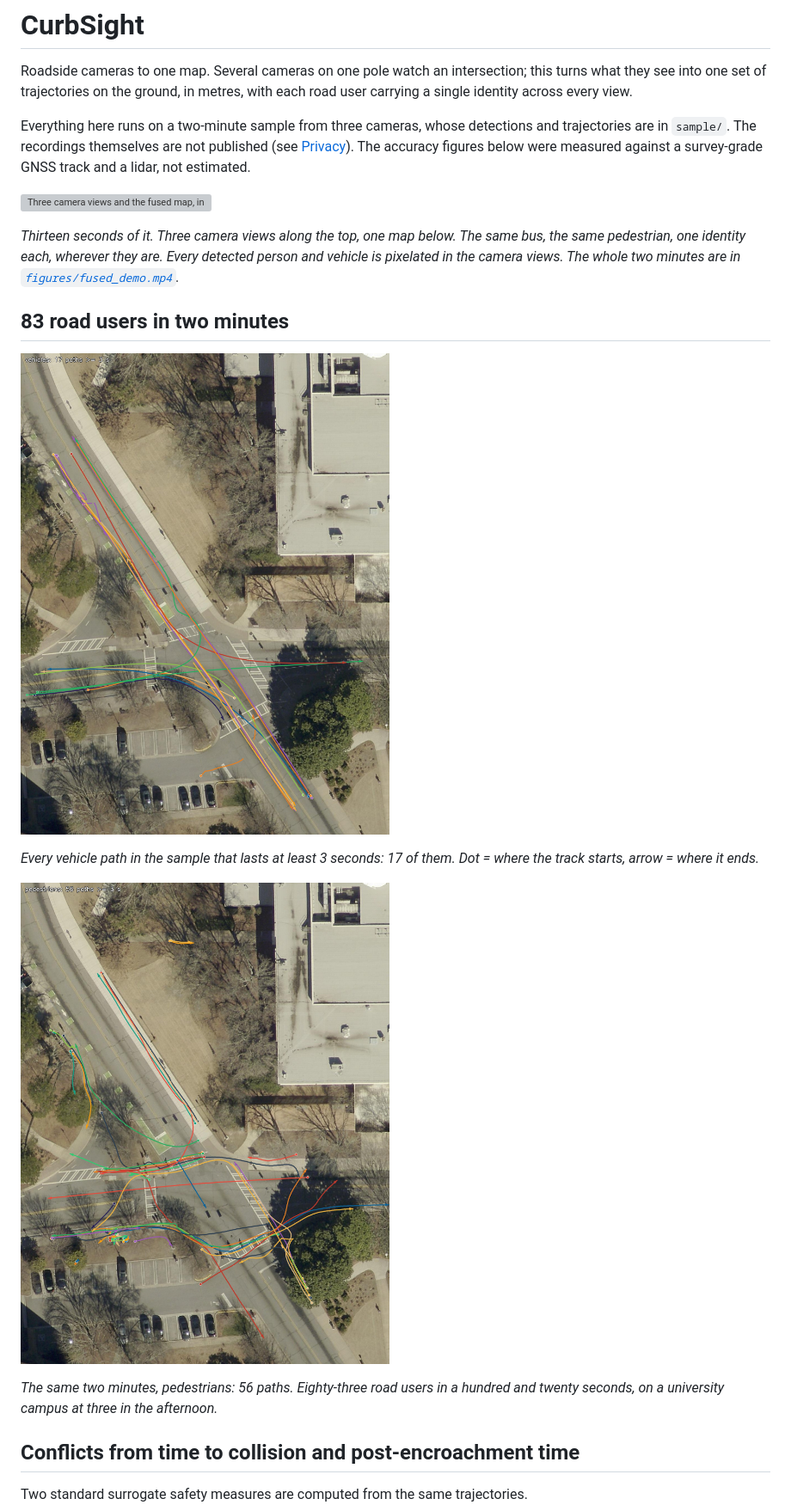
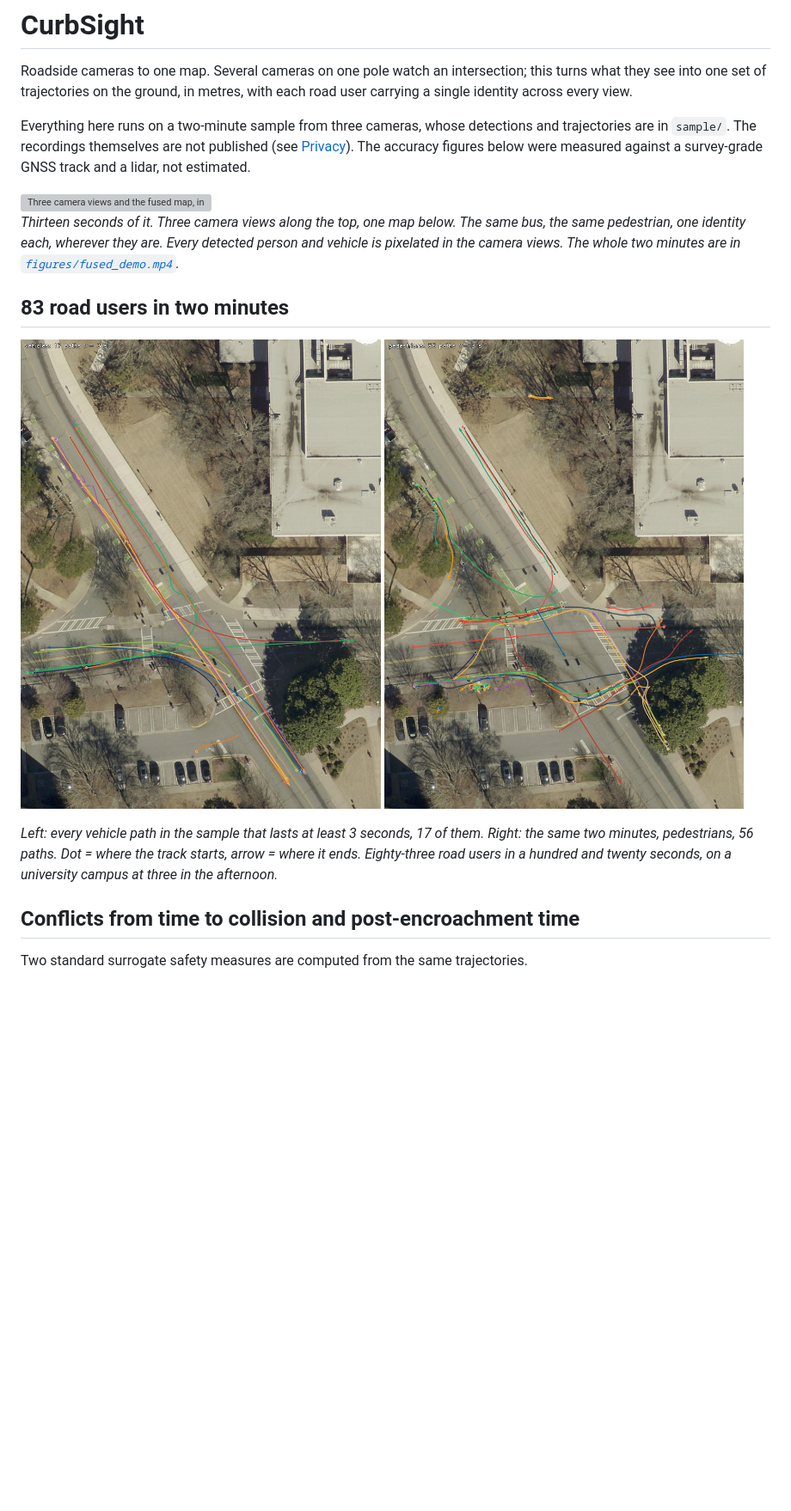
Before and after one commit to Franceswww/curbsight, a Markdown page: README.md, the part around one of its changes. Shown at 86% size. Drawn GitHub-style; blank space fills up the shorter version; grey boxes are pictures that could not be loaded.

```diff
--- a/README.md
+++ b/README.md
@@ -16,15 +16,15 @@ the camera views. The whole two minutes are in [`figures/fused_demo.mp4`](figure
 
 ## 83 road users in two minutes
 
-![Vehicle paths over two minutes](figures/2min_vehicles.jpg)
+<p>
+  <img src="figures/2min_vehicles.jpg" alt="Vehicle paths over two minutes" width="48%">
+  <img src="figures/2min_pedestrians.jpg" alt="Pedestrian paths over two minutes" width="48%">
+</p>
 
-*Every vehicle path in the sample that lasts at least 3 seconds: 17 of them. Dot = where the track
-starts, arrow = where it ends.*
-
-![Pedestrian paths over two minutes](figures/2min_pedestrians.jpg)
-
-*The same two minutes, pedestrians: 56 paths. Eighty-three road users in a hundred and twenty
-seconds, on a university campus at three in the afternoon.*
+*Left: every vehicle path in the sample that lasts at least 3 seconds, 17 of them. Right: the same
+two minutes, pedestrians, 56 paths. Dot = where the track starts, arrow = where it ends.
+Eighty-three road users in a hundred and twenty seconds, on a university campus at three in the
+afternoon.*
 
 ## Conflicts from time to collision and post-encroachment time
 
```
Also changed, not shown: other parts of README.md (+29 -24 lines), figures/fused_frame.jpg.
